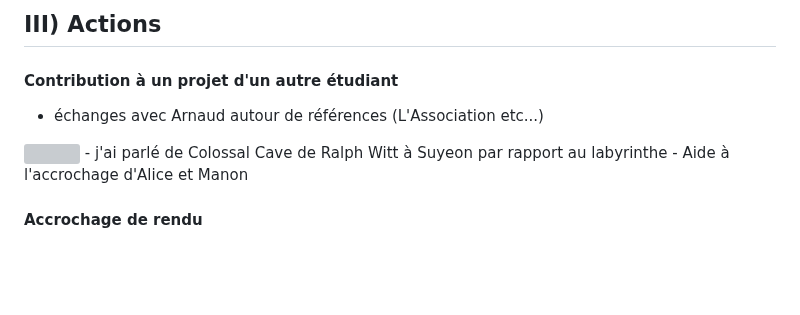
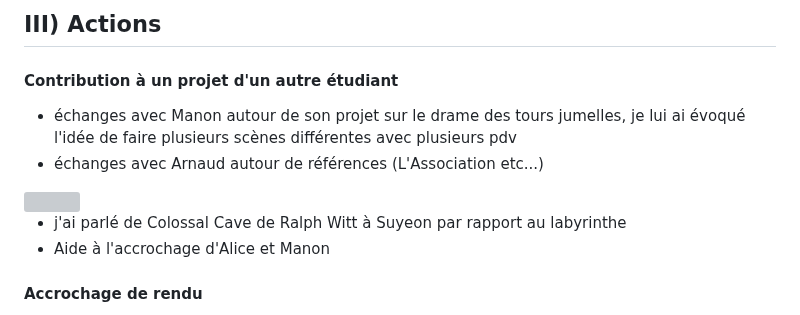
Before and after one commit to adailenet/DAD-NNN-Adele, a Markdown page: fiche_pedagogique_adele.md, the part around the change. Drawn GitHub-style; blank space fills up the shorter version; grey boxes are pictures that could not be loaded.

Commit message:
fin !! #2

```diff
--- a/fiche_pedagogique_adele.md
+++ b/fiche_pedagogique_adele.md
@@ -67,8 +67,10 @@ ____
 
 #### Contribution à un projet d'un autre étudiant
 
+- échanges avec Manon autour de son projet sur le drame des tours jumelles, je lui ai évoqué l'idée de faire plusieurs scènes différentes avec plusieurs pdv
 - échanges avec Arnaud autour de références (L'Association etc...)
 <img src="/SRC/refs.jpg" height="500">
+
 - j'ai parlé de Colossal Cave de Ralph Witt à Suyeon par rapport au labyrinthe
 - Aide à l'accrochage d'Alice et Manon
 
```
